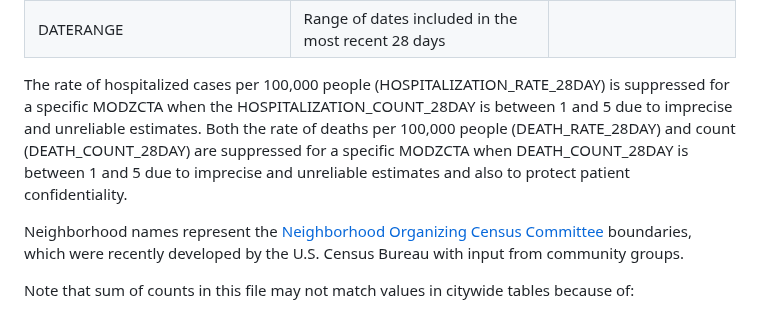
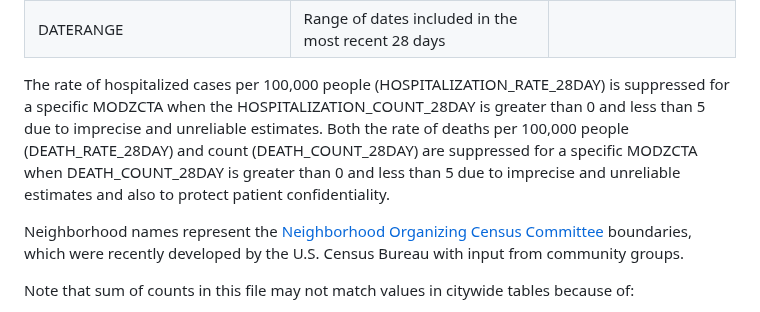
Before and after one commit to nychealth/coronavirus-data, a Markdown page: latest/Readme.md, the part around one of its changes. Rendered like a GitHub page.

```diff
--- a/latest/Readme.md
+++ b/latest/Readme.md
@@ -63,7 +22,7 @@ Indicators include:
 | DEATH_RATE_28DAY | Rate of deaths per 100,000 people by MODZCTA | Cumulative across current day and 27 previous days |
 | DATERANGE | Range of dates included in the most recent 28 days | |
 
-The rate of hospitalized cases per 100,000 people (HOSPITALIZATION_RATE_28DAY) is suppressed for a specific MODZCTA when the HOSPITALIZATION_COUNT_28DAY is between 1 and 5 due to imprecise and unreliable estimates. Both the rate of deaths per 100,000 people (DEATH_RATE_28DAY) and count (DEATH_COUNT_28DAY) are suppressed for a specific MODZCTA when DEATH_COUNT_28DAY is between 1 and 5 due to imprecise and unreliable estimates and also to protect patient confidentiality.
+The rate of hospitalized cases per 100,000 people (HOSPITALIZATION_RATE_28DAY) is suppressed for a specific MODZCTA when the HOSPITALIZATION_COUNT_28DAY is greater than 0 and less than 5 due to imprecise and unreliable estimates. Both the rate of deaths per 100,000 people (DEATH_RATE_28DAY) and count (DEATH_COUNT_28DAY) are suppressed for a specific MODZCTA when DEATH_COUNT_28DAY is greater than 0 and less than 5 due to imprecise and unreliable estimates and also to protect patient confidentiality.
 
 Neighborhood names represent the [Neighborhood Organizing Census Committee](https://www1.nyc.gov/site/census/index.page) boundaries, which were recently developed by the U.S. Census Bureau with input from community groups.
 
```
Also changed, not shown: other parts of latest/Readme.md (+0 -41 lines).
